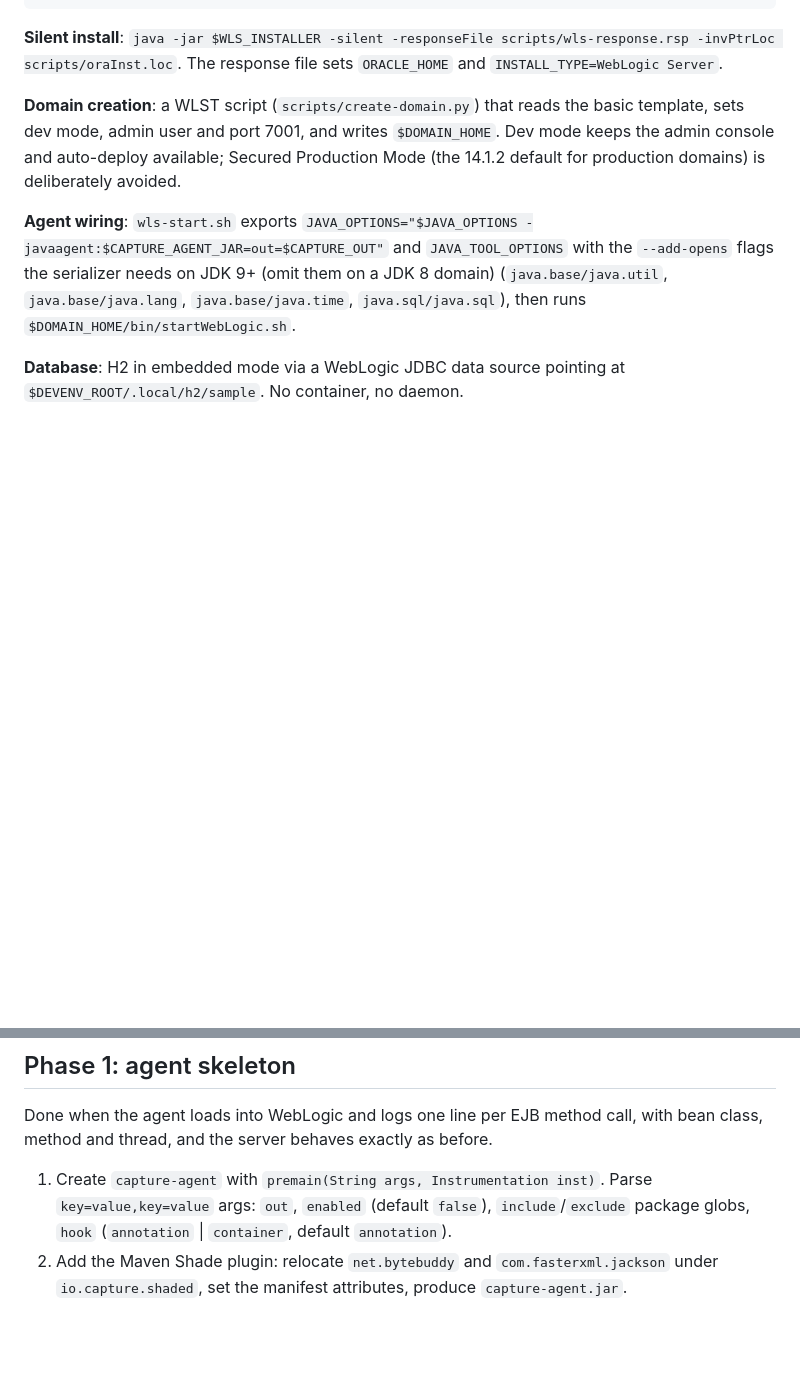
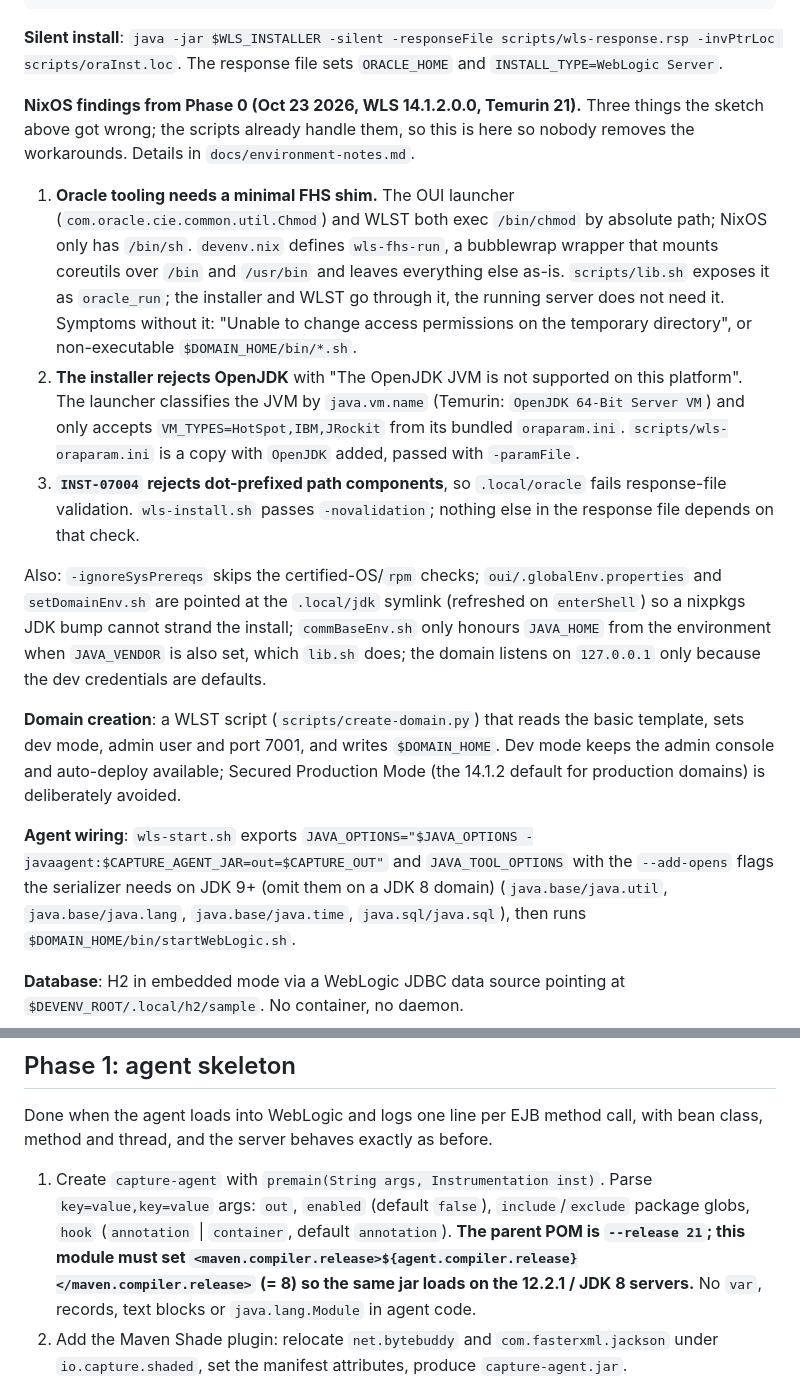
Before and after one commit to Pvrps/zingzong, a Markdown page: docs/PLAN.md, 2 parts joined by grey strips. Rendered like a GitHub page; blank space fills up the shorter version.

Commit message:
docs: record NixOS findings in PLAN.md; note --release 8 for capture-agent

````diff
--- a/docs/PLAN.md
+++ b/docs/PLAN.md
@@ -81,6 +81,14 @@ in {
 ```
 
 **Silent install**: `java -jar $WLS_INSTALLER -silent -responseFile scripts/wls-response.rsp -invPtrLoc scripts/oraInst.loc`. The response file sets `ORACLE_HOME` and `INSTALL_TYPE=WebLogic Server`.
+
+**NixOS findings from Phase 0 (Oct 23 2026, WLS 14.1.2.0.0, Temurin 21).** Three things the sketch above got wrong; the scripts already handle them, so this is here so nobody removes the workarounds. Details in `docs/environment-notes.md`.
+
+1. **Oracle tooling needs a minimal FHS shim.** The OUI launcher (`com.oracle.cie.common.util.Chmod`) and WLST both exec `/bin/chmod` by absolute path; NixOS only has `/bin/sh`. `devenv.nix` defines `wls-fhs-run`, a bubblewrap wrapper that mounts coreutils over `/bin` and `/usr/bin` and leaves everything else as-is. `scripts/lib.sh` exposes it as `oracle_run`; the installer and WLST go through it, the running server does not need it. Symptoms without it: "Unable to change access permissions on the temporary directory", or non-executable `$DOMAIN_HOME/bin/*.sh`.
+2. **The installer rejects OpenJDK** with "The OpenJDK JVM is not supported on this platform". The launcher classifies the JVM by `java.vm.name` (Temurin: `OpenJDK 64-Bit Server VM`) and only accepts `VM_TYPES=HotSpot,IBM,JRockit` from its bundled `oraparam.ini`. `scripts/wls-oraparam.ini` is a copy with `OpenJDK` added, passed with `-paramFile`.
+3. **`INST-07004` rejects dot-prefixed path components**, so `.local/oracle` fails response-file validation. `wls-install.sh` passes `-novalidation`; nothing else in the response file depends on that check.
+
+Also: `-ignoreSysPrereqs` skips the certified-OS/`rpm` checks; `oui/.globalEnv.properties` and `setDomainEnv.sh` are pointed at the `.local/jdk` symlink (refreshed on `enterShell`) so a nixpkgs JDK bump cannot strand the install; `commBaseEnv.sh` only honours `JAVA_HOME` from the environment when `JAVA_VENDOR` is also set, which `lib.sh` does; the domain listens on `127.0.0.1` only because the dev credentials are defaults.
 
 **Domain creation**: a WLST script (`scripts/create-domain.py`) that reads the basic template, sets dev mode, admin user and port 7001, and writes `$DOMAIN_HOME`. Dev mode keeps the admin console and auto-deploy available; Secured Production Mode (the 14.1.2 default for production domains) is deliberately avoided.
 
@@ -218,7 +226,7 @@ The awkward types are not optional. They are the test fixtures for Phase 2, and
 
 Done when the agent loads into WebLogic and logs one line per EJB method call, with bean class, method and thread, and the server behaves exactly as before.
 
-1. Create `capture-agent` with `premain(String args, Instrumentation inst)`. Parse `key=value,key=value` args: `out`, `enabled` (default `false`), `include`/`exclude` package globs, `hook` (`annotation` | `container`, default `annotation`).
+1. Create `capture-agent` with `premain(String args, Instrumentation inst)`. Parse `key=value,key=value` args: `out`, `enabled` (default `false`), `include`/`exclude` package globs, `hook` (`annotation` | `container`, default `annotation`). **The parent POM is `--release 21`; this module must set `<maven.compiler.release>${agent.compiler.release}</maven.compiler.release>` (= 8) so the same jar loads on the 12.2.1 / JDK 8 servers.** No `var`, records, text blocks or `java.lang.Module` in agent code.
 2. Add the Maven Shade plugin: relocate `net.bytebuddy` and `com.fasterxml.jackson` under `io.capture.shaded`, set the manifest attributes, produce `capture-agent.jar`.
 3. Implement `EjbAnnotationHook` with ByteBuddy's `AgentBuilder`:
    - Match types annotated with `javax.ejb.Stateless`, `Stateful`, `Singleton` or `MessageDriven` **by annotation name** (`isAnnotatedWith(named("javax.ejb.Stateless"))`), never by class literal.
````
